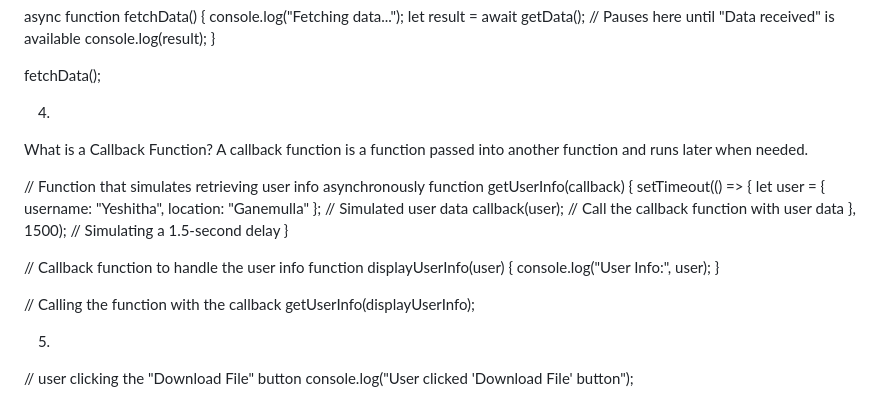
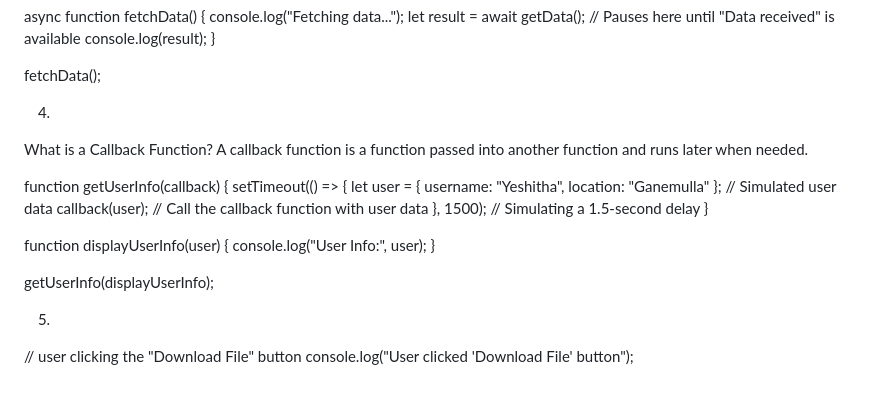
Before and after one commit to YeshithaDishan/reactmaster-course, a Markdown page: session-04/answer.md, the part around the change. GitHub-like rendering.

```diff
--- a/session-04/answer.md
+++ b/session-04/answer.md
@@ -60,7 +60,6 @@ fetchData();
 What is a Callback Function?
 A callback function is a function passed into another function and runs later when needed.
 
-// Function that simulates retrieving user info asynchronously
 function getUserInfo(callback) {
   setTimeout(() => {
     let user = { username: "Yeshitha", location: "Ganemulla" }; // Simulated user data
@@ -68,12 +67,10 @@ function getUserInfo(callback) {
   }, 1500); // Simulating a 1.5-second delay
 }
 
-// Callback function to handle the user info
 function displayUserInfo(user) {
   console.log("User Info:", user);
 }
 
-// Calling the function with the callback
 getUserInfo(displayUserInfo);
 
 5)
```
